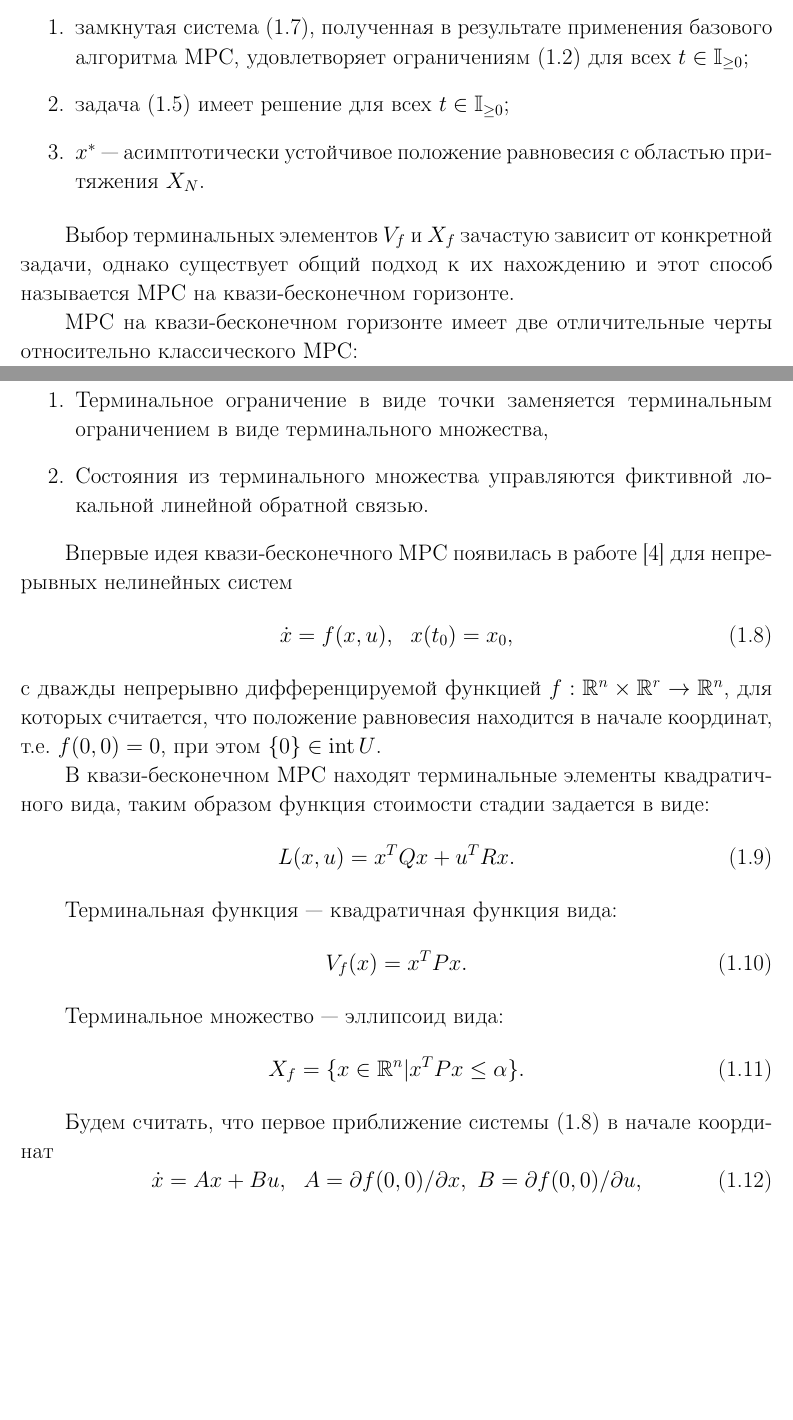
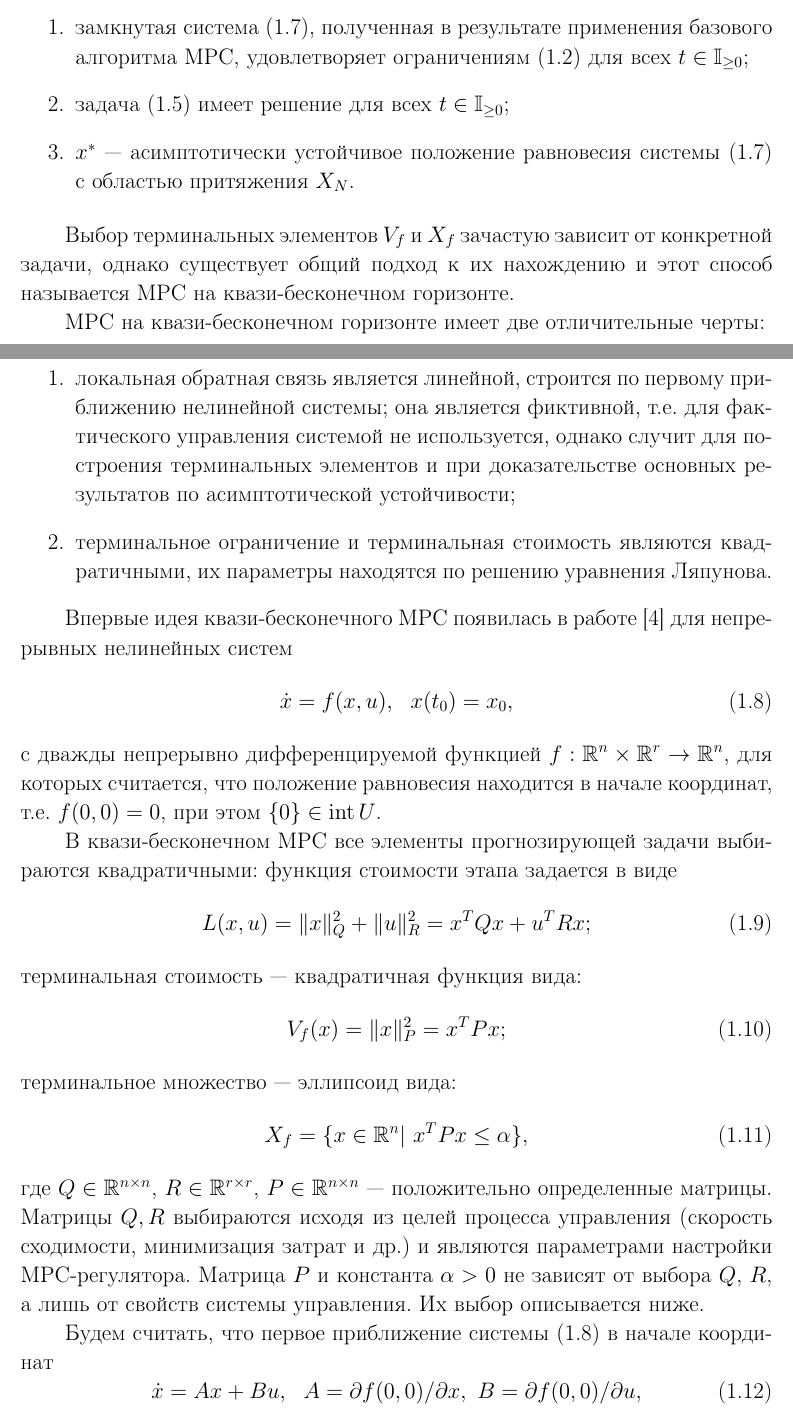
Before and after one commit to MariyaIvanina/thesis_writing, a LaTeX thesis (thesis/MasterThesisSample.tex, which reads thesis/chapter1.tex): two parts of pages 12 and 13 of 38, joined at a grey line, cut so that both start at the same text, the shorter picture padded with empty space. Compiled offline with pdfLaTeX; the source files are stored in an older character set and shown here as Unicode.

Commit message:
finished the first chapter

```diff
--- a/thesis/chapter1.tex
+++ b/thesis/chapter1.tex
@@ -232,16 +232,16 @@
 
 \item задача (\ref{1OCP}) имеет решение для всех $t \in \mathbb{I}_{\geq 0}$;
 
-\item $x^*$ --- асимптотически устойчивое положение равновесия с областью притяжения  $X_N$.
+\item $x^*$ --- асимптотически устойчивое положение равновесия системы (\ref{1MPC-closed}) с областью притяжения  $X_N$.
 \end{enumerate}
 \end{theorem}
 
 Выбор терминальных элементов $V_f$  и  $X_f$ зачастую зависит от конкретной задачи, однако существует общий подход к их нахождению и этот способ называется MPC на квази-бесконечном горизонте.
 
-MPC на квази-бесконечном горизонте имеет две отличительные черты относительно классического MPC:
+MPC на квази-бесконечном горизонте имеет две отличительные черты:
 \begin{enumerate}
-\item Терминальное ограничение в виде точки заменяется терминальным ограничением в виде терминального множества,
-\item Состояния из терминального множества управляются фиктивной локальной линейной обратной связью.
+\item локальная обратная связь является линейной, строится по первому приближению нелинейной системы; она является фиктивной, т.е. для фактического управления системой не используется, однако случит для построения терминальных элементов и при доказательстве основных результатов по асимптотической устойчивости;
+\item терминальное ограничение и терминальная стоимость являются квадратичными, их параметры находятся по решению уравнения Ляпунова.
 \end{enumerate}
 
 Впервые идея квази-бесконечного МРС появилась в работе \cite{ChenAlgower} для непрерывных нелинейных систем
@@ -250,20 +250,19 @@
 \end{equation}
 c  дважды непрерывно дифференцируемой функцией $f: \mathbb{R}^n \times \mathbb{R}^r \to \mathbb{R}^n$, для которых считается, что положение равновесия находится в начале координат, т.е. $f(0,0) = 0$, при этом $\{0\}\in \intt U$.
 
-В квази-бесконечном MPC находят терминальные элементы квадратичного вида, таким образом функция стоимости стадии задается в виде:
+В квази-бесконечном MPC все элементы прогнозирующей задачи выбираются квадратичными: функция стоимости этапа задается в виде
 \begin{equation}\label{quadratic_stage_cost}
-L(x,u) = x^TQx + u^TRx.
+L(x,u) = \|x\|_Q^2+\|u\|_R^2 = x^TQx + u^TRx;
 \end{equation}
-
-Терминальная функция --- квадратичная функция вида:
+терминальная стоимость --- квадратичная функция вида:
 \begin{equation}\label{terminal_quadratic_stage_cost}
-V_f(x) = x^TPx.
+V_f(x) = \|x\|_P^2 = x^TPx;
 \end{equation}
-
-Терминальное множество --- эллипсоид вида:
+терминальное множество --- эллипсоид вида:
 \begin{equation}\label{terminal_region}
-X_f = \{x \in \mathbb{R}^n | x^TPx \leq \alpha\}.
+X_f = \{x \in \mathbb{R}^n |\ x^TPx \leq \alpha\},
 \end{equation}
+где $Q\in \R^{n\times n}$, $R\in \R^{r\times r}$, $P\in \R^{n\times n}$ --- положительно определенные матрицы. Матрицы $Q, R$ выбираются исходя из целей процесса управления (скорость сходимости, минимизация затрат и др.) и являются параметрами настройки МРС-регулятора. Матрица $P$ и константа $\alpha>0$ не зависят от выбора $Q$, $R$, а лишь от свойств  системы управления. Их выбор описывается ниже.
 
 Будем считать, что первое приближение системы (\ref{1sys_nonli}) в начале координат
 \begin{equation}\label{1sys_linearized}
@@ -295,0 +294 @@
+ \item[в)]  для любого $x_1 \in X_f^{\alpha}$ терминальная стоимость $V_f(x_1)$ ограничивает сверху "хвост"{} критерия качества для бесконечного горизонта:
```
Also changed, not shown: thesis/bibliography.tex (+6 -0 lines), thesis/MasterThesisSample.pdf, thesis/chapter1.tex (29 more changed lines).
